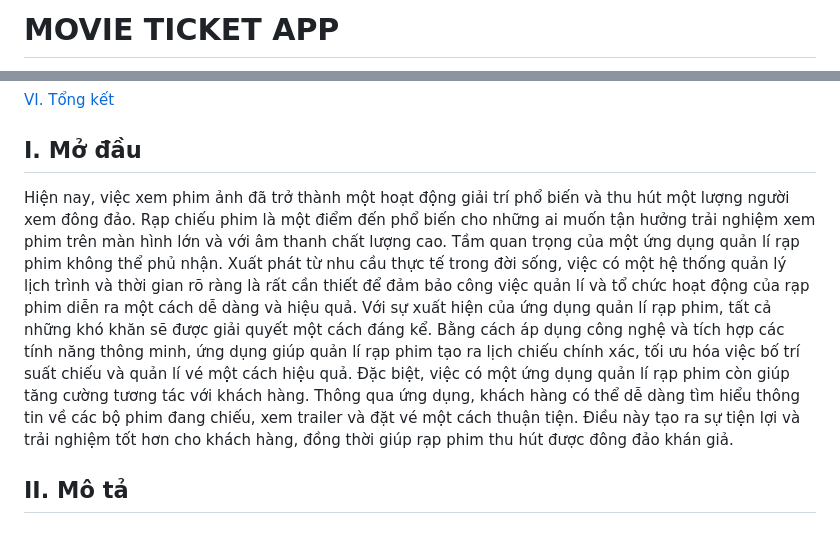
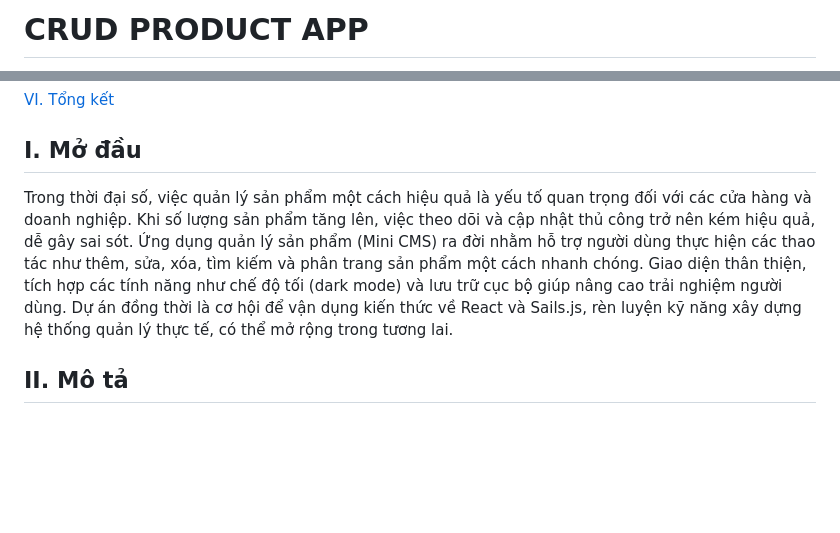
Before and after one commit to dominhquangklhd/Wellcome, a Markdown page: README.md, 2 parts joined by grey strips. GitHub-like rendering; blank space fills up the shorter version.

```diff
--- a/README.md
+++ b/README.md
@@ -1,4 +1,4 @@
 <div id="top">
 </div>
-<h1>MOVIE TICKET APP</h1>
+<h1>CRUD PRODUCT APP</h1>
 <!-- MOVIE TICKET APP -->
@@ -36,10 +33,9 @@
 <div id="Modau"></div>
 
 ## I. Mở đầu
-Hiện nay, việc xem phim ảnh đã trở thành một hoạt động giải trí phổ biến và thu hút một lượng người xem đông đảo. Rạp chiếu phim là một điểm đến phổ biến cho những ai muốn tận hưởng trải nghiệm xem phim trên màn hình lớn và với âm thanh chất lượng cao.
-Tầm quan trọng của một ứng dụng quản lí rạp phim không thể phủ nhận. Xuất phát từ nhu cầu thực tế trong đời sống, việc có một hệ thống quản lý lịch trình và thời gian rõ ràng là rất cần thiết để đảm bảo công việc quản lí và tổ chức hoạt động của rạp phim diễn ra một cách dễ dàng và hiệu quả.
-Với sự xuất hiện của ứng dụng quản lí rạp phim, tất cả những khó khăn sẽ được giải quyết một cách đáng kể. Bằng cách áp dụng công nghệ và tích hợp các tính năng thông minh, ứng dụng giúp quản lí rạp phim tạo ra lịch chiếu chính xác, tối ưu hóa việc bố trí suất chiếu và quản lí vé một cách hiệu quả.
-Đặc biệt, việc có một ứng dụng quản lí rạp phim còn giúp tăng cường tương tác với khách hàng. Thông qua ứng dụng, khách hàng có thể dễ dàng tìm hiểu thông tin về các bộ phim đang chiếu, xem trailer và đặt vé một cách thuận tiện. Điều này tạo ra sự tiện lợi và trải nghiệm tốt hơn cho khách hàng, đồng thời giúp rạp phim thu hút được đông đảo khán giả.
+Trong thời đại số, việc quản lý sản phẩm một cách hiệu quả là yếu tố quan trọng đối với các cửa hàng và doanh nghiệp. Khi số lượng sản phẩm tăng lên, việc theo dõi và cập nhật thủ công trở nên kém hiệu quả, dễ gây sai sót.
+Ứng dụng quản lý sản phẩm (Mini CMS) ra đời nhằm hỗ trợ người dùng thực hiện các thao tác như thêm, sửa, xóa, tìm kiếm và phân trang sản phẩm một cách nhanh chóng. Giao diện thân thiện, tích hợp các tính năng như chế độ tối (dark mode) và lưu trữ cục bộ giúp nâng cao trải nghiệm người dùng.
+Dự án đồng thời là cơ hội để vận dụng kiến thức về React và Sails.js, rèn luyện kỹ năng xây dựng hệ thống quản lý thực tế, có thể mở rộng trong tương lai.
 
 
 <!-- MÔ TẢ -->
```
Also changed, not shown: other parts of README.md (+0 -3 lines).
